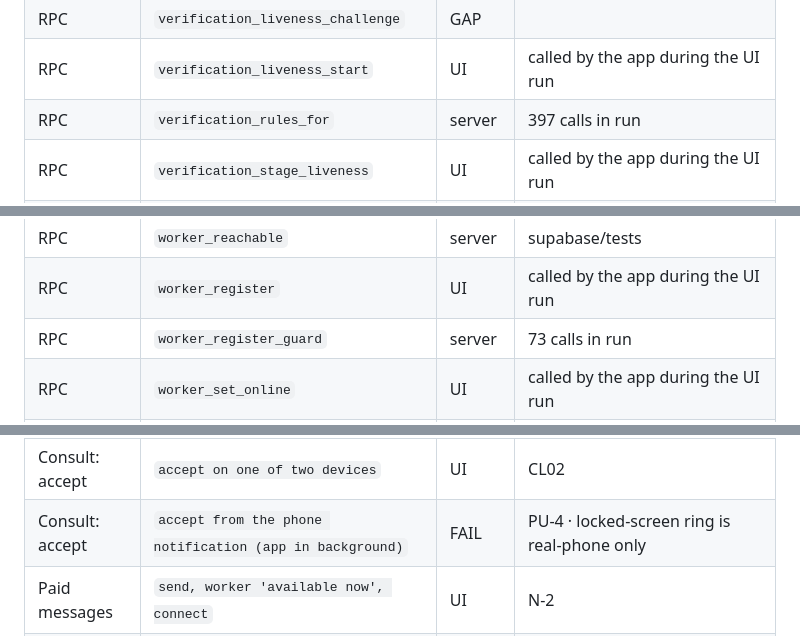
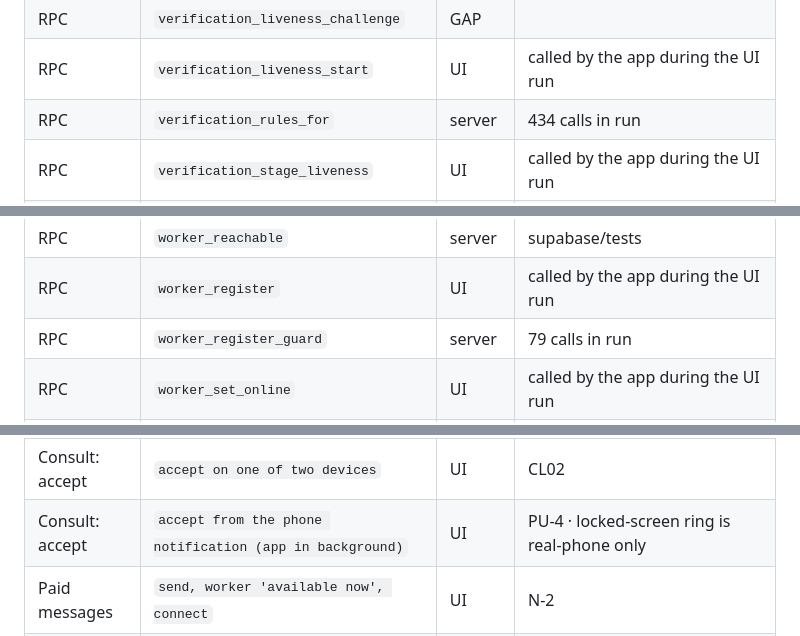
Before and after one commit to techman-bala96/TNPH_Meiyiyal, a Markdown page: docs/TEST-SCENARIOS.md, 3 parts joined by grey strips. Rendered like a GitHub page.

```diff
--- a/docs/TEST-SCENARIOS.md
+++ b/docs/TEST-SCENARIOS.md
@@ -173,7 +173,7 @@ Status: **UI** = exercised through the app's UI in a passing scenario · **serve
 | RPC | `verification_appeal` | UI | called by the app during the UI run |
 | RPC | `verification_liveness_challenge` | GAP |  |
 | RPC | `verification_liveness_start` | UI | called by the app during the UI run |
-| RPC | `verification_rules_for` | server | 397 calls in run |
+| RPC | `verification_rules_for` | server | 434 calls in run |
 | RPC | `verification_stage_liveness` | UI | called by the app during the UI run |
 | RPC | `verification_stage_qr` | UI | called by the app during the UI run |
 | RPC | `verification_stage_selfie` | UI | called by the app during the UI run |
@@ -186,7 +186,7 @@ Status: **UI** = exercised through the app's UI in a passing scenario · **serve
 | RPC | `worker_public` | UI | called by the app during the UI run |
 | RPC | `worker_reachable` | server | supabase/tests |
 | RPC | `worker_register` | UI | called by the app during the UI run |
-| RPC | `worker_register_guard` | server | 73 calls in run |
+| RPC | `worker_register_guard` | server | 79 calls in run |
 | RPC | `worker_set_online` | UI | called by the app during the UI run |
 | RPC | `worker_submit` | UI | called by the app during the UI run |
 | Edge function | `account-purge` | server | called by the hourly job via pg_net; driven in LR11 |
@@ -353,7 +353,7 @@ Status: **UI** = exercised through the app's UI in a passing scenario · **serve
 | Consult: request | `3 missed rings → auto offline` | UI | N-6 |
 | Consult: request | `zero / low wallet` | UI | C-1, N-4 |
 | Consult: accept | `accept on one of two devices` | UI | CL02 |
-| Consult: accept | `accept from the phone notification (app in background)` | FAIL | PU-4 · locked-screen ring is real-phone only |
+| Consult: accept | `accept from the phone notification (app in background)` | UI | PU-4 · locked-screen ring is real-phone only |
 | Paid messages | `send, worker 'available now', connect` | UI | N-2 |
 | Paid messages | `24 h refund` | UI | N-7 |
 | Paid messages | `3 a day limit (en + ta)` | UI | CL03 |
```
Also changed, not shown: other parts of docs/TEST-SCENARIOS.md (+104 -104 lines).
